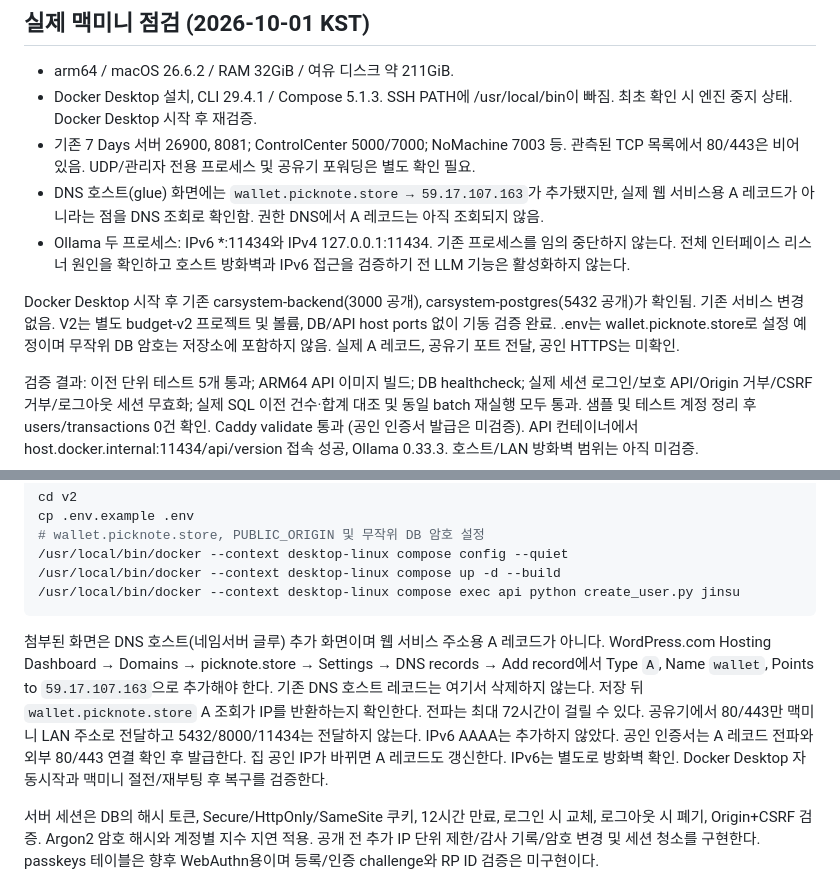
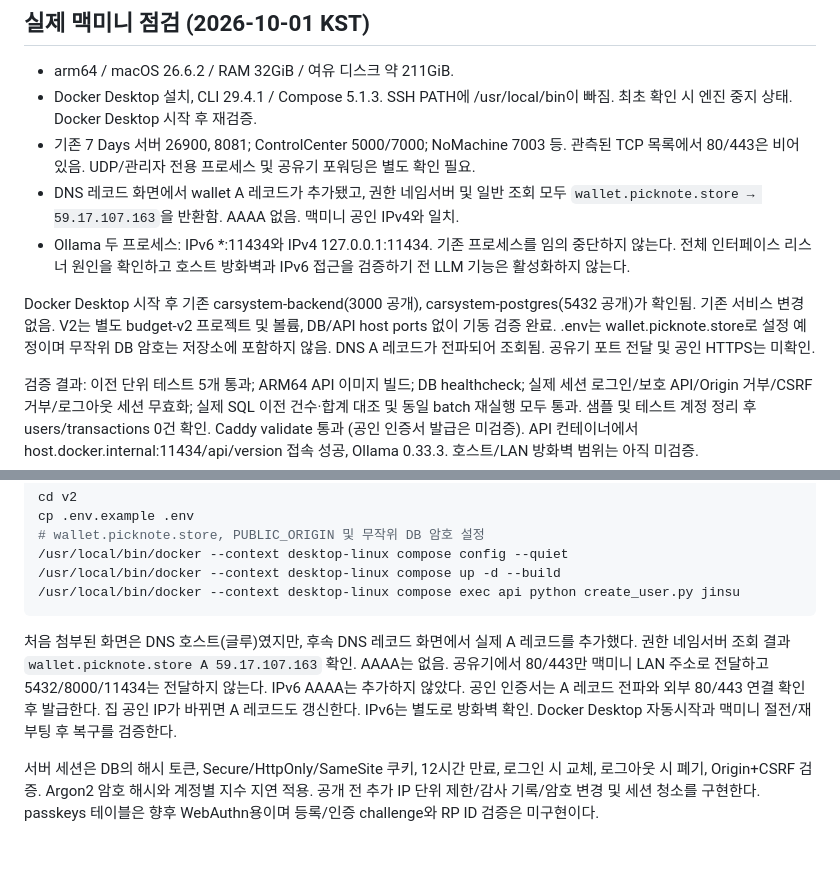
Before and after one commit to daraeda0128-debug/budget-app, a Markdown page: v2/README.md, 2 parts joined by grey strips. GitHub-like rendering; blank space fills up the shorter version.

Commit message:
Record confirmed wallet DNS A record

````diff
--- a/v2/README.md
+++ b/v2/README.md
@@ -7,10 +7,10 @@
 - arm64 / macOS 26.6.2 / RAM 32GiB / 여유 디스크 약 211GiB.
 - Docker Desktop 설치, CLI 29.4.1 / Compose 5.1.3. SSH PATH에 /usr/local/bin이 빠짐. 최초 확인 시 엔진 중지 상태. Docker Desktop 시작 후 재검증.
 - 기존 7 Days 서버 26900, 8081; ControlCenter 5000/7000; NoMachine 7003 등. 관측된 TCP 목록에서 80/443은 비어 있음. UDP/관리자 전용 프로세스 및 공유기 포워딩은 별도 확인 필요.
-- DNS 호스트(glue) 화면에는 `wallet.picknote.store → 59.17.107.163`가 추가됐지만, 실제 웹 서비스용 A 레코드가 아니라는 점을 DNS 조회로 확인함. 권한 DNS에서 A 레코드는 아직 조회되지 않음.
+- DNS 레코드 화면에서 wallet A 레코드가 추가됐고, 권한 네임서버 및 일반 조회 모두 `wallet.picknote.store → 59.17.107.163`을 반환함. AAAA 없음. 맥미니 공인 IPv4와 일치.
 - Ollama 두 프로세스: IPv6 *:11434와 IPv4 127.0.0.1:11434. 기존 프로세스를 임의 중단하지 않는다. 전체 인터페이스 리스너 원인을 확인하고 호스트 방화벽과 IPv6 접근을 검증하기 전 LLM 기능은 활성화하지 않는다.
 
-Docker Desktop 시작 후 기존 carsystem-backend(3000 공개), carsystem-postgres(5432 공개)가 확인됨. 기존 서비스 변경 없음. V2는 별도 budget-v2 프로젝트 및 볼륨, DB/API host ports 없이 기동 검증 완료. .env는 wallet.picknote.store로 설정 예정이며 무작위 DB 암호는 저장소에 포함하지 않음. 실제 A 레코드, 공유기 포트 전달, 공인 HTTPS는 미확인.
+Docker Desktop 시작 후 기존 carsystem-backend(3000 공개), carsystem-postgres(5432 공개)가 확인됨. 기존 서비스 변경 없음. V2는 별도 budget-v2 프로젝트 및 볼륨, DB/API host ports 없이 기동 검증 완료. .env는 wallet.picknote.store로 설정 예정이며 무작위 DB 암호는 저장소에 포함하지 않음. DNS A 레코드가 전파되어 조회됨. 공유기 포트 전달 및 공인 HTTPS는 미확인.
 
 검증 결과: 이전 단위 테스트 5개 통과; ARM64 API 이미지 빌드; DB healthcheck; 실제 세션 로그인/보호 API/Origin 거부/CSRF 거부/로그아웃 세션 무효화; 실제 SQL 이전 건수·합계 대조 및 동일 batch 재실행 모두 통과. 샘플 및 테스트 계정 정리 후 users/transactions 0건 확인. Caddy validate 통과 (공인 인증서 발급은 미검증). API 컨테이너에서 host.docker.internal:11434/api/version 접속 성공, Ollama 0.33.3. 호스트/LAN 방화벽 범위는 아직 미검증.
 
@@ -27,7 +27,7 @@ cp .env.example .env
 /usr/local/bin/docker --context desktop-linux compose exec api python create_user.py jinsu
 ```
 
-첨부된 화면은 DNS 호스트(네임서버 글루) 추가 화면이며 웹 서비스 주소용 A 레코드가 아니다. WordPress.com Hosting Dashboard → Domains → picknote.store → Settings → DNS records → Add record에서 Type `A`, Name `wallet`, Points to `59.17.107.163`으로 추가해야 한다. 기존 DNS 호스트 레코드는 여기서 삭제하지 않는다. 저장 뒤 `wallet.picknote.store` A 조회가 IP를 반환하는지 확인한다. 전파는 최대 72시간이 걸릴 수 있다. 공유기에서 80/443만 맥미니 LAN 주소로 전달하고 5432/8000/11434는 전달하지 않는다. IPv6 AAAA는 추가하지 않았다. 공인 인증서는 A 레코드 전파와 외부 80/443 연결 확인 후 발급한다. 집 공인 IP가 바뀌면 A 레코드도 갱신한다. IPv6는 별도로 방화벽 확인. Docker Desktop 자동시작과 맥미니 절전/재부팅 후 복구를 검증한다.
+처음 첨부된 화면은 DNS 호스트(글루)였지만, 후속 DNS 레코드 화면에서 실제 A 레코드를 추가했다. 권한 네임서버 조회 결과 `wallet.picknote.store A 59.17.107.163` 확인. AAAA는 없음. 공유기에서 80/443만 맥미니 LAN 주소로 전달하고 5432/8000/11434는 전달하지 않는다. IPv6 AAAA는 추가하지 않았다. 공인 인증서는 A 레코드 전파와 외부 80/443 연결 확인 후 발급한다. 집 공인 IP가 바뀌면 A 레코드도 갱신한다. IPv6는 별도로 방화벽 확인. Docker Desktop 자동시작과 맥미니 절전/재부팅 후 복구를 검증한다.
 
 서버 세션은 DB의 해시 토큰, Secure/HttpOnly/SameSite 쿠키, 12시간 만료, 로그인 시 교체, 로그아웃 시 폐기, Origin+CSRF 검증. Argon2 암호 해시와 계정별 지수 지연 적용. 공개 전 추가 IP 단위 제한/감사 기록/암호 변경 및 세션 청소를 구현한다. passkeys 테이블은 향후 WebAuthn용이며 등록/인증 challenge와 RP ID 검증은 미구현이다.
 
````
